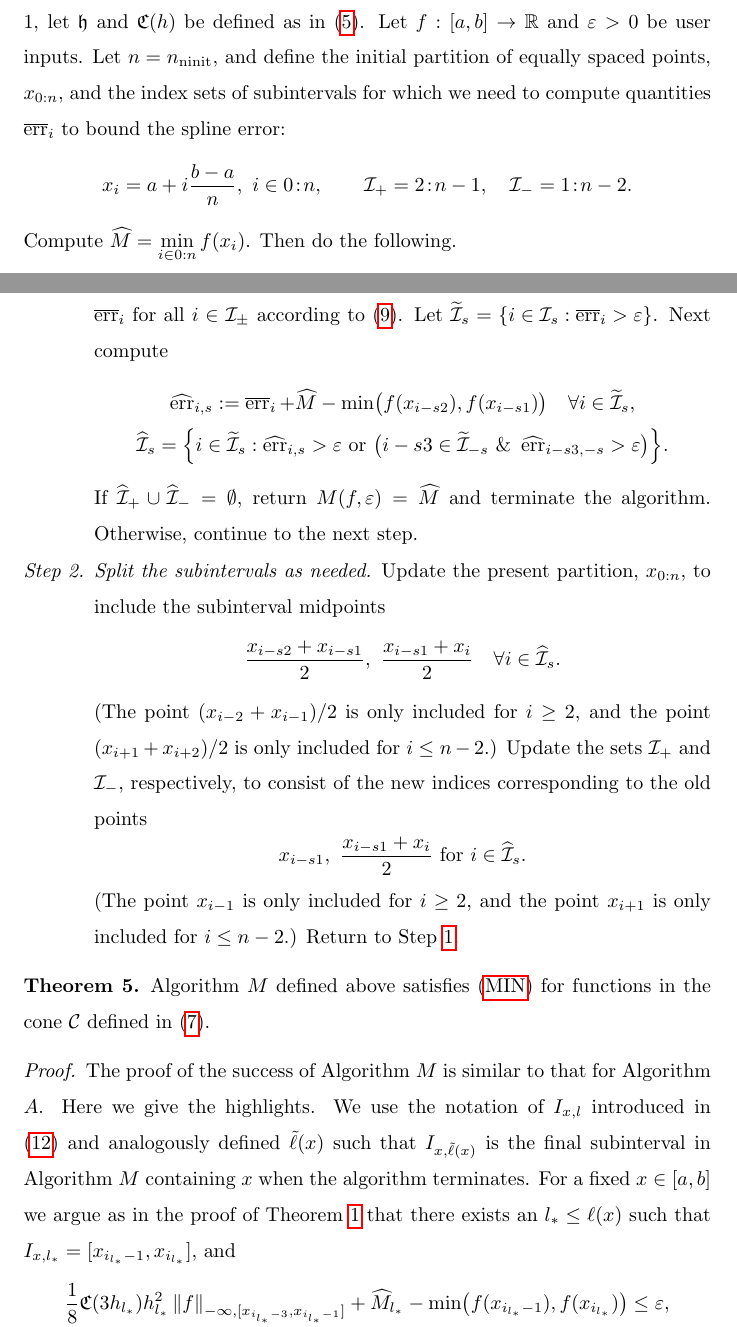
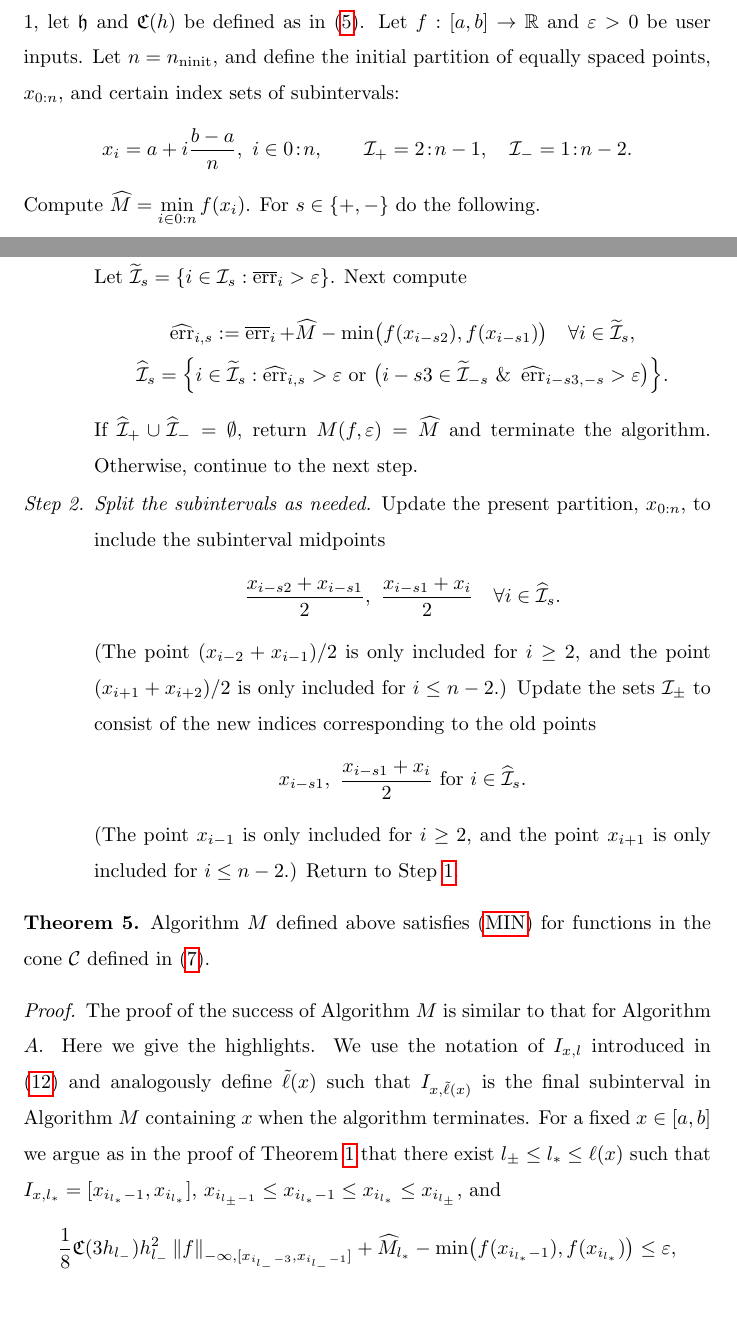
Before and after one commit to xtong5/LocalAdaptiveAppxOpt, a LaTeX paper (TraubMemorialPaper_ver_c.tex): two parts of pages 17 and 18 of 29, joined at a grey line, cut so that both start at the same text, the shorter picture padded with empty space. Compiled offline with pdfLaTeX.

Commit message:
More typos fixed

```diff
--- a/TraubMemorialPaper_ver_c.tex
+++ b/TraubMemorialPaper_ver_c.tex
@@ -933,17 +933,15 @@ unnecessary to approximate $f$ accurately everywhere,  only where $f$ is small.
 	$\fh$ and $\fC(h)$ be defined as in~\eqref{hCdef}.  Let $f:[a,b] \to \reals$ and
 	$\abstol >0$ be user inputs. Let
 	$n=n_{\ninit}$, and define the initial partition of equally spaced points, $x_{0:n}$, and
-	the index sets of subintervals for which we need to compute quantities $\oerr_{i}$ to
-	bound the spline error:
+	certain index sets of subintervals:
 \[
 x_i=a+ i\frac{b-a}{n}, \ i \in \zton, \qquad \ci_{+} =  2\!:\!n-1, \quad \ci_{-} =  1\!:\!n-2.
 \]
-	Compute $\hM= \minfi$.  Then do the following.
+	Compute $\hM= \minfi$.   For $ s \in \{+,-\}$ do the following.
 
 	\begin{enumerate}[\em Step 1.]
 
-		\item \label{stagemin1} \emph{Check for convergence.} For $ s \in \{+,-\}$ do the
-		following.
+		\item \label{stagemin1} \emph{Check for convergence.}
 		Compute $\oerr_i $ for all $i \in \ci_{\pm}$ according to \eqref{oerrdef}. Let
 		$\widetilde{\mathcal{I}}_{s} = \left\{i \in \mathcal{I}_{s}: \oerr_i
 		> \abstol \right\}$.  Next compute
@@ -964,8 +962,7 @@ x_i=a+ i\frac{b-a}{n}, \ i \in \zton, \qquad \ci_{+} =  2\!:\!n-1, \quad \ci_{-}
 		\end{equation*}
     	(The point $(x_{i-2}+x_{i-1})/2$ is only included for $i \ge 2$, and the point
 		$(x_{i+1} +x_{i+2})/2$ is only included for $i \le n-2$.)  Update the sets
-		 $\ci_{+}$ and $\ci_-$,
-		respectively, to consist of the new indices corresponding to the old points
+		 $\ci_{\pm}$ to consist of the new indices corresponding to the old points
 		\[
 		x_{i-s1}, \ \frac{x_{i-s1} +x_{i}}{2} \text{ for } i \in \widehat{\ci}_s.
 		\]
@@ -982,14 +979,15 @@ cone $\cc$ defined in~\eqref{conedef}.
 \begin{proof}
 	The proof of the success of Algorithm $M$ is similar to that for Algorithm $A$. Here
 	we give the highlights.     We use the notation of $I_{x,l}$ introduced in \eqref{Ixldef}
-	and analogously defined $\tell(x)$ such that $I_{x,\tell(x)}$ is the final subinterval in
+	and analogously define $\tell(x)$ such that $I_{x,\tell(x)}$ is the final subinterval in
 	Algorithm $M$ containing $x$ when the algorithm terminates.   For a fixed $x \in
-	[a,b]$ we argue as in the proof of Theorem \ref{thm:algAworks} that there exists an
-	$l_{*} \le \ell(x)$ such that $I_{x,l_*} =[x_{i_{l_*}-1},x_{i_{l_*}}]$, and
+	[a,b]$ we argue as in the proof of Theorem \ref{thm:algAworks} that there exist
+	$l_{\pm} \le l_{*} \le \ell(x)$ such that $I_{x,l_*} =[x_{i_{l_*}-1},x_{i_{l_*}}]$,
+	$x_{i_{l_{\pm}-1}} \le x_{i_{l_*}-1} \le x_{i_{l_*}} \le x_{i_{l_{\pm}}}$, and
 	\begin{gather*}
-	\frac{1} 8 \fC(3h_{l_*}) h_{l_*}^2 \norm[-\infty,{[x_{i_{l_*}-3},x_{i_{l_*}-1}]}]{f} + \hM_{l_*}
+	\frac{1} 8 \fC(3h_{l_-}) h_{l_-}^2 \norm[-\infty,{[x_{i_{l_-}-3},x_{i_{l_-}-1}]}]{f} + \hM_{l_*}
 	-  \min\bigl(f(x_{i_{l_*}-1}),f(x_{i_{l_*}})\bigr)   \le \abstol , \\
-	\frac{1} 8 \fC(3h_{l_*}) h_{l_*}^2 \norm[-\infty,{[x_{i_{l_*}},x_{i_{l_*}+2}]}]{f} +  \hM_{l_*}
+	\frac{1} 8 \fC(3h_{l_+}) h_{l_+}^2 \norm[-\infty,{[x_{i_{l_+}},x_{i_{l_+}+2}]}]{f} +  \hM_{l_*}
 	-  \min\bigl(f(x_{i_{l_*}-1}),f(x_{i_{l_*}})\bigr)   \le \abstol,
 	\end{gather*}
 	where $ \hM_{l}$ denotes the value of $\hM$ at iteration $l \in \natzero$.  By the
```
Also changed, not shown: TraubMemorialPaper_ver_c.tex (18 more changed lines).
